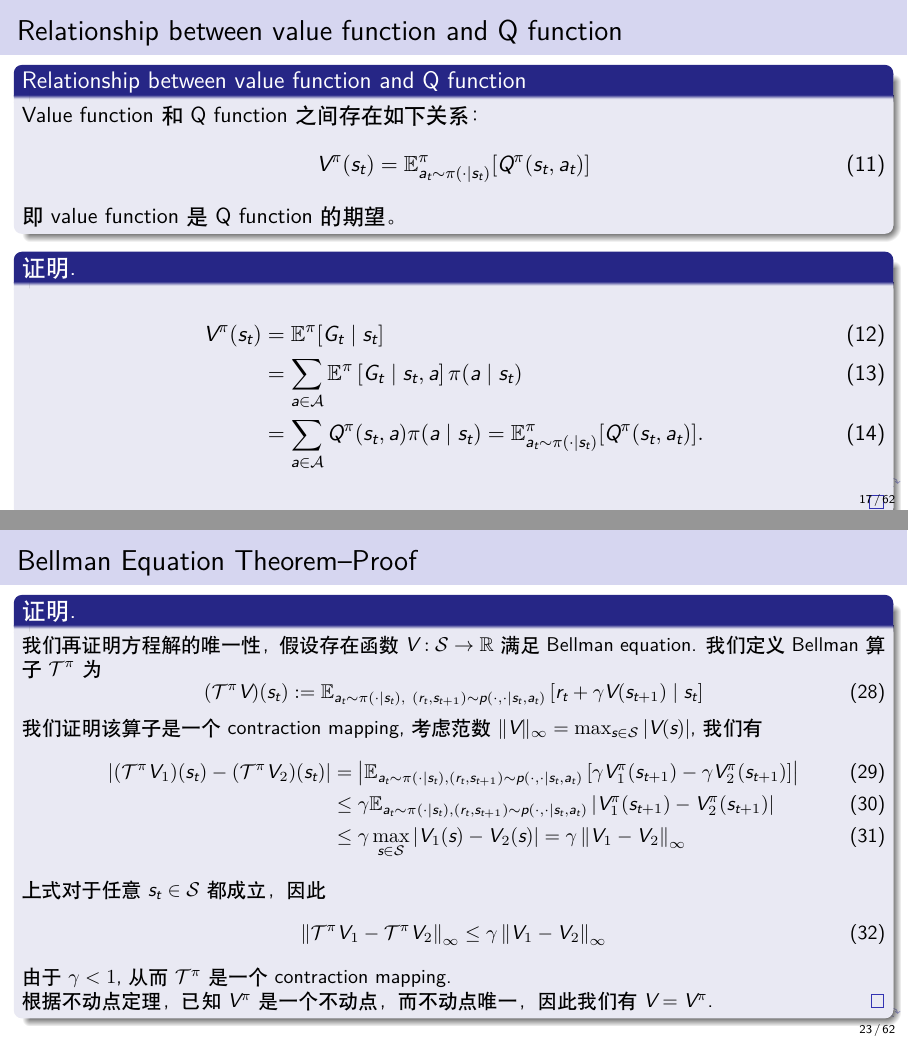
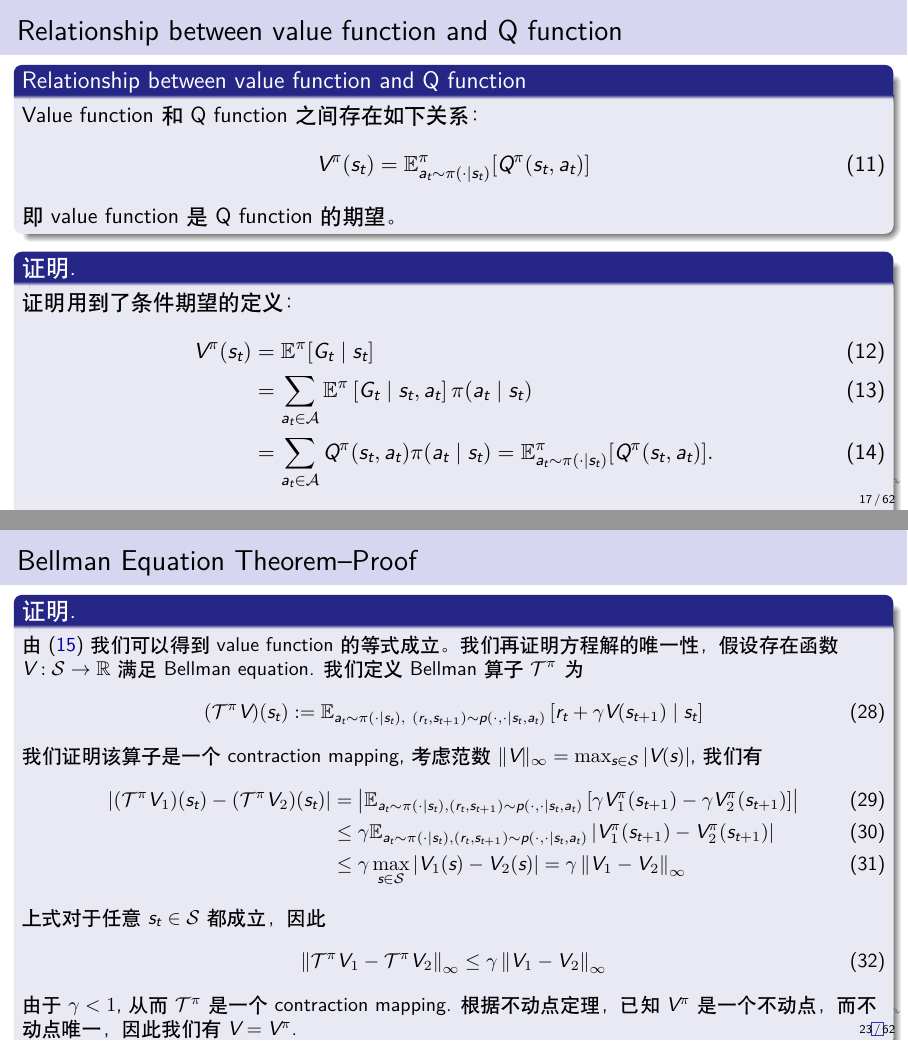
Before and after one commit to MaoSong2022/LLM-Systems-Tutorial, LaTeX slides (tutorials/RL/slides/main.tex): pages 17 and 23 of 62, joined at a grey line. The pictures show the PDF file tutorials/RL/slides/main.pdf that the author committed with the source.

Commit message:
feat: add Bellman Equation Theorem proof

```diff
--- a/tutorials/RL/slides/main.tex
+++ b/tutorials/RL/slides/main.tex
@@ -300,10 +300,11 @@
         即 value function 是 Q function 的期望。
     \end{block}
     \begin{proof}
+        证明用到了条件期望的定义：
         \begin{align}
             V^{\pi}(s_t)  &= \mathbb{E}^{\pi}[G_t\mid s_t] \\
-            &= \sum_{a\in\mathcal{A}}\mathbb{E}^{\pi}\left[G_t\mid s_t, a\right]\pi(a\mid s_t)\\
-            &= \sum_{a\in\mathcal{A}}Q^{\pi}(s_t,a)\pi(a\mid s_t)= \mathbb{E}_{a_t\sim \pi(\cdot\mid s_t)}^{\pi}[Q^{\pi}(s_t,a_t)].
+            &= \sum_{a_t\in\mathcal{A}}\mathbb{E}^{\pi}\left[G_t\mid s_t, a_t\right]\pi(a_t\mid s_t)\\
+            &= \sum_{a_t\in\mathcal{A}}Q^{\pi}(s_t,a_t)\pi(a_t\mid s_t)= \mathbb{E}_{a_t\sim \pi(\cdot\mid s_t)}^{\pi}[Q^{\pi}(s_t,a_t)].
         \end{align}
     \end{proof}
 \end{frame}
@@ -312,7 +313,7 @@
     \begin{block}{Iterative property}
         Value function 和 Q function 存在如下递推关系
         \begin{align}
-            V^\pi(s_t) &= \mathbb{E}_{a_t\sim \pi(\cdot\mid s_t),\ (r_t,s_{t+1})\sim p(\cdot,\cdot\mid s_t,a_t)}[r_t + \gamma V^\pi(s_{t+1})\mid s_t]\\
+            V^\pi(s_t) &= \mathbb{E}_{a_t\sim \pi(\cdot\mid s_t),\ (r_t,s_{t+1})\sim p(\cdot,\cdot\mid s_t,a_t)}[r_t + \gamma V^\pi(s_{t+1})\mid s_t] \label{eq:value-function-iterative-property}\\
             Q^\pi(s_t,a_t) &= \mathbb{E}_{(r_t,s_{t+1})\sim p(\cdot,\cdot\mid s_t,a_t),\ a_{t+1}\sim \pi(\cdot\mid s_{t+1})}[r_t + \gamma Q^\pi(s_{t+1},a_{t+1})\mid s_t,a_t]
         \end{align}
     \end{block}
@@ -324,12 +325,12 @@
             &= \mathbb{E}_{a_t\sim \pi(\cdot\mid s_t),\ (r_t,s_{t+1})\sim p(\cdot,\cdot\mid s_t,a_t)}\left[r_t + \gamma \mathbb{E}^\pi[G_{t+1}\mid s_{t+1}]\mid s_t\right]\\
             &= \mathbb{E}_{a_t\sim \pi(\cdot\mid s_t),\ (r_t,s_{t+1})\sim p(\cdot,\cdot\mid s_t,a_t)}\left[r_t + \gamma V^\pi[s_{t+1}]\mid s_t\right]
         \end{align}
-        Q function 的证明类似，我们这里略过。
+        这里用到了 Law of Total Expectation (Frame~\ref{law-of-total-expectation})，Q function 的证明类似，我们这里略过。
     \end{proof}
 \end{frame}
 
 
-\begin{frame}{Bellman Equation (Value function)}
+\begin{frame}{Bellman Equation Theorem (Value function)}
     \begin{theorem}[Bellman Equation]
         令 $\pi$ 为一个策略，假设 $\gamma\in(0,1)$, $|\mathcal{S}|<\infty$ 以及 $|r|\leq R<\infty, \mathrm{a.s.}$\footnote{$\mathrm{a.s.}$ 表示 almost surely}.
         那么 $\pi$ 对应的 value function $V^\pi:\mathcal{S}\to\mathbb{R}$ 存在，且满足 Bellman equation:
@@ -389,6 +390,7 @@
 \begin{frame}{Bellman Equation Theorem--Proof}
     \small
     \begin{proof}
+        由 \eqref{eq:value-function-iterative-property} 我们可以得到 value function 的等式成立。
         我们再证明方程解的唯一性，假设存在函数 $V:\mathcal{S}\to\mathbb{R}$ 满足 Bellman equation. 我们定义 Bellman 算子 $\mathcal{T}^\pi$ 为
         \begin{equation}
         (\mathcal{T}^\pi V)(s_t) := \mathbb{E}_{a_t\sim \pi(\cdot\mid s_t),\ (r_t,s_{t+1})\sim p(\cdot,\cdot\mid s_t,a_t)}\left[r_t+\gamma V(s_{t+1})\mid s_t\right]
```
Also changed, not shown: tutorials/RL/slides/main.pdf, tutorials/RL/slides/main.tex (8 more changed lines).
